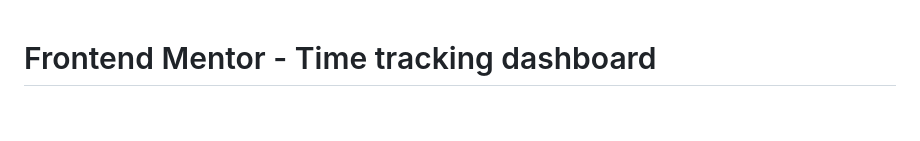
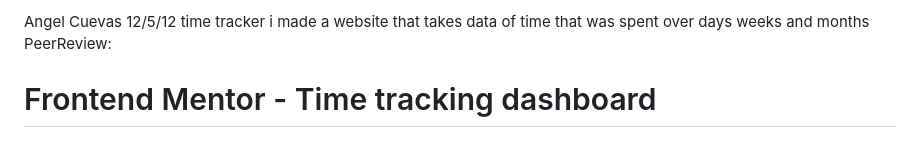
Before and after one commit to 10-Angel-10/time-tracking-dashboard-main, a Markdown page: README.md, the part around the change. GitHub-like rendering; blank space fills up the shorter version.

```diff
--- a/README.md
+++ b/README.md
@@ -1,3 +1,16 @@
+Angel Cuevas
+12/5/12
+time tracker
+i made a website that takes data of time that was spent over days weeks and months
+PeerReview:
+
+
+
+
+
+
+
+
 # Frontend Mentor - Time tracking dashboard
 
 ![Design preview for the Time tracking dashboard coding challenge](./design/desktop-preview.jpg)
```
